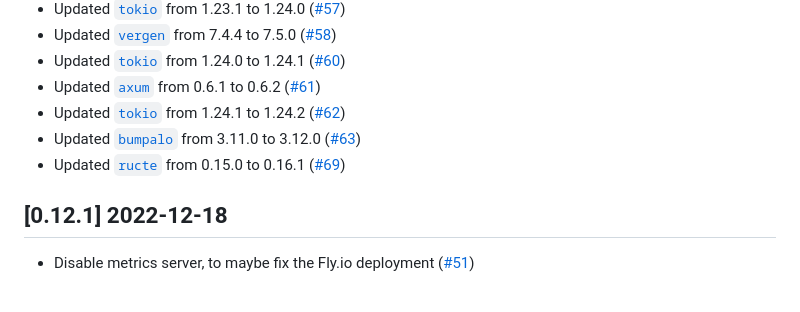
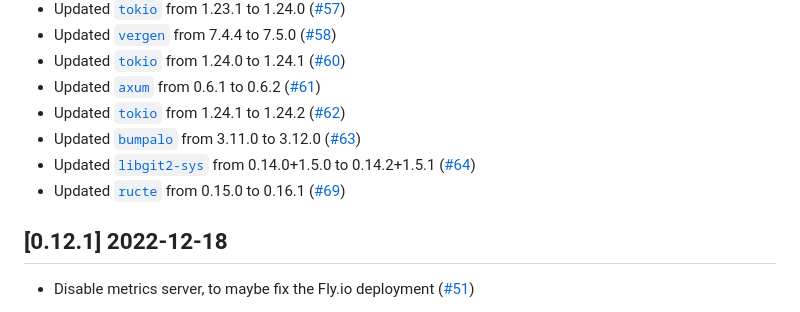
Before and after one commit to vbrandl/petnames-generator, a Markdown page: CHANGELOG.md, the part around one of its changes. Rendered like a GitHub page.

Commit message:
Update changelog

```diff
--- a/CHANGELOG.md
+++ b/CHANGELOG.md
@@ -18,6 +18,7 @@ and this project adheres to [Semantic Versioning](https://semver.org/spec/v2.0.0
 * Updated [`axum`](https://github.com/tokio-rs/axum) from 0.6.1 to 0.6.2 ([#61])
 * Updated [`tokio`](https://github.com/tokio-rs/tokio) from 1.24.1 to 1.24.2 ([#62])
 * Updated [`bumpalo`](https://github.com/fitzgen/bumpalo) from 3.11.0 to 3.12.0 ([#63])
+* Updated [`libgit2-sys`](https://github.com/rust-lang/git2-rs) from 0.14.0+1.5.0 to 0.14.2+1.5.1 ([#64])
 * Updated [`ructe`](https://github.com/kaj/ructe) from 0.15.0 to 0.16.1 ([#69])
 
 
```
Also changed, not shown: other parts of CHANGELOG.md (+1 -0 lines).
